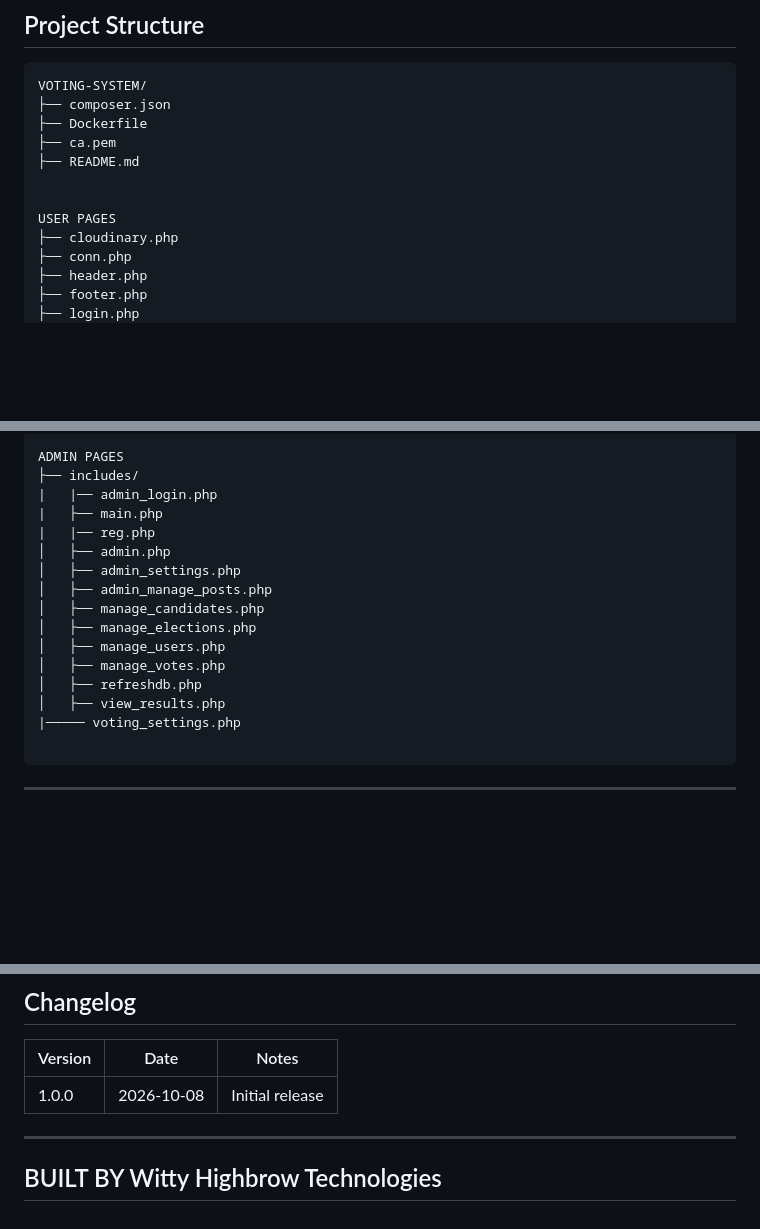
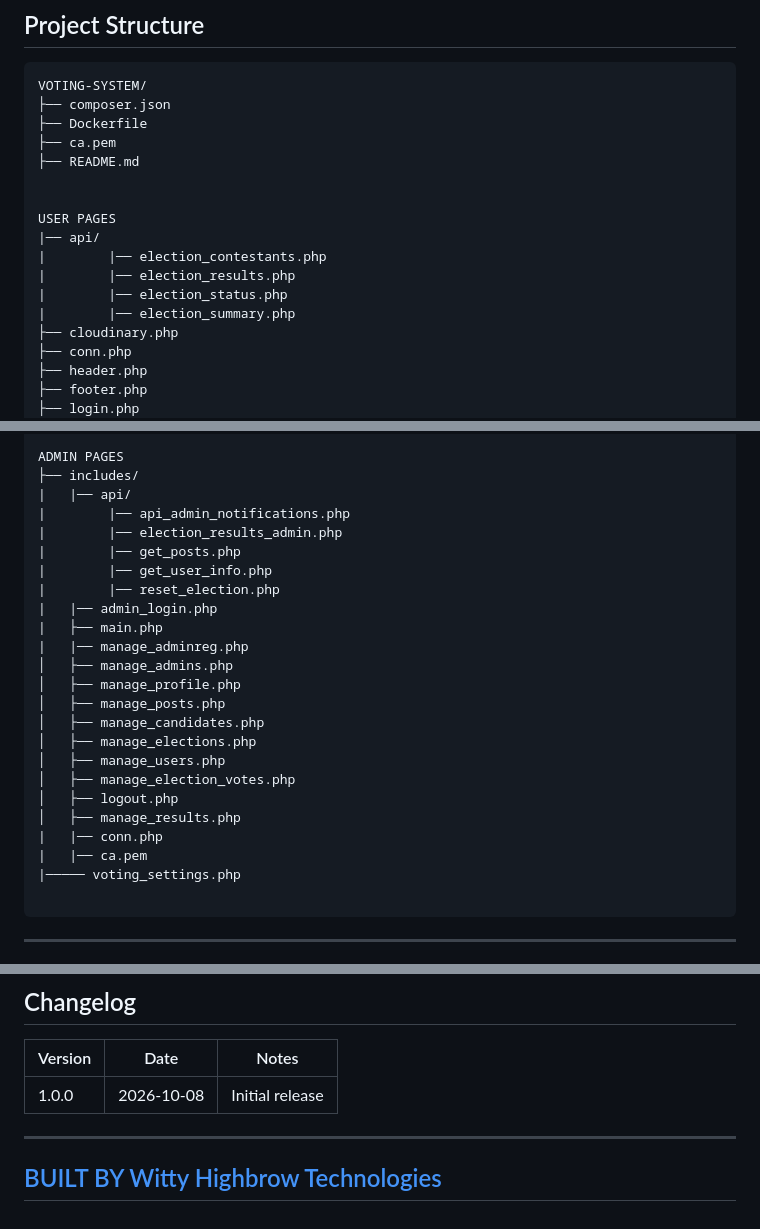
Before and after one commit to jacobkau/Voting-System, a Markdown page: README.md, 3 parts joined by grey strips. GitHub-like rendering; blank space fills up the shorter version.

````diff
--- a/README.md
+++ b/README.md
@@ -90,6 +90,11 @@ VOTING-SYSTEM/
 
 
 USER PAGES
+|── api/
+|        |── election_contestants.php
+|        |── election_results.php
+|        |── election_status.php
+|        |── election_summary.php
 ├── cloudinary.php
 ├── conn.php
 ├── header.php
@@ -113,18 +118,26 @@ USER PAGES
 
 ADMIN PAGES
 ├── includes/
+|   |── api/
+|        |── api_admin_notifications.php
+|        |── election_results_admin.php
+|        |── get_posts.php
+|        |── get_user_info.php
+|        |── reset_election.php
 |   |── admin_login.php
 |   ├── main.php
-|   |── reg.php
-│   ├── admin.php
-│   ├── admin_settings.php
-│   ├── admin_manage_posts.php
+|   |── manage_adminreg.php
+│   ├── manage_admins.php
+│   ├── manage_profile.php
+│   ├── manage_posts.php
 │   ├── manage_candidates.php
 │   ├── manage_elections.php
 │   ├── manage_users.php
-│   ├── manage_votes.php
-│   ├── refreshdb.php
-│   ├── view_results.php
+│   ├── manage_election_votes.php
+│   ├── logout.php
+│   ├── manage_results.php
+|   |── conn.php
+|   |── ca.pem
 |───── voting_settings.php
 
 ```
@@ -497,5 +510,5 @@ For questions or licensing inquiries: wittyhighbrowtechnologies@gmail.com
 | 1.0.0 | 2026-10-08 | Initial release |
 ---
 
-BUILT BY Witty Highbrow Technologies
+[BUILT BY Witty Highbrow Technologies](https://witty-highbrow-technologies.onrender.com)
 ---
````
